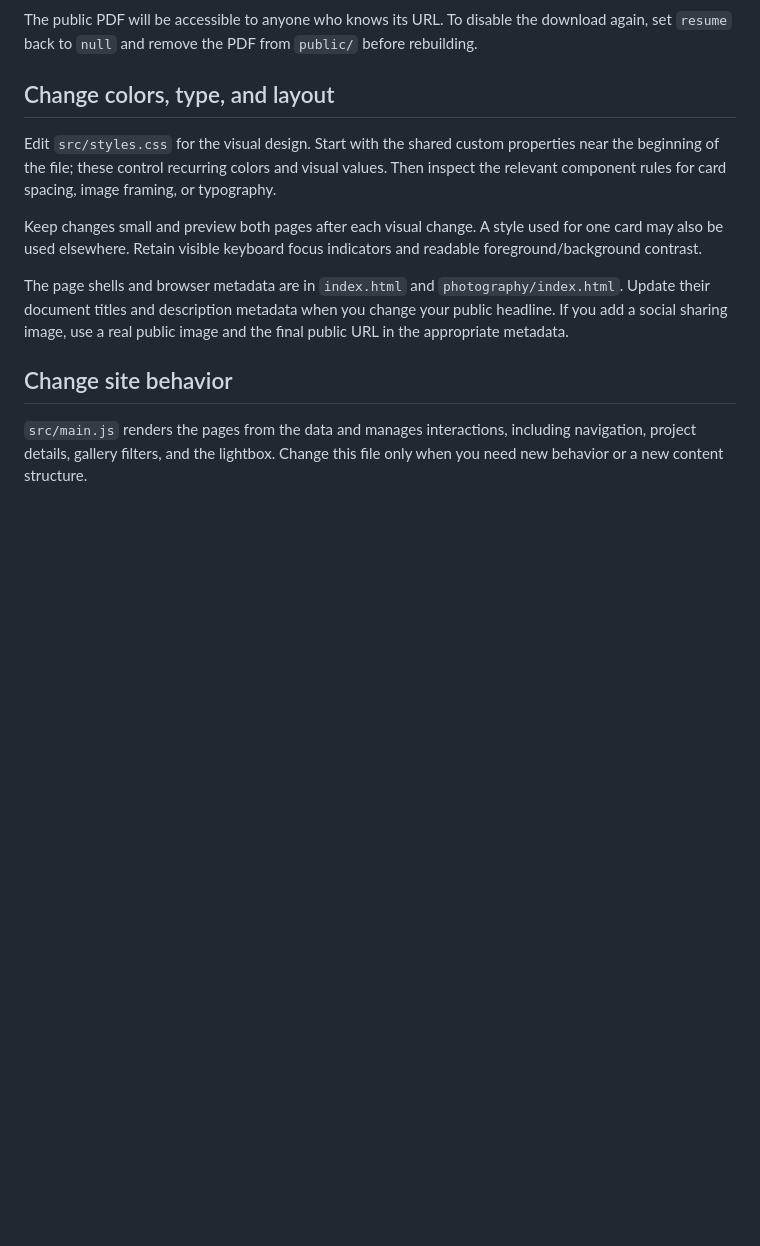
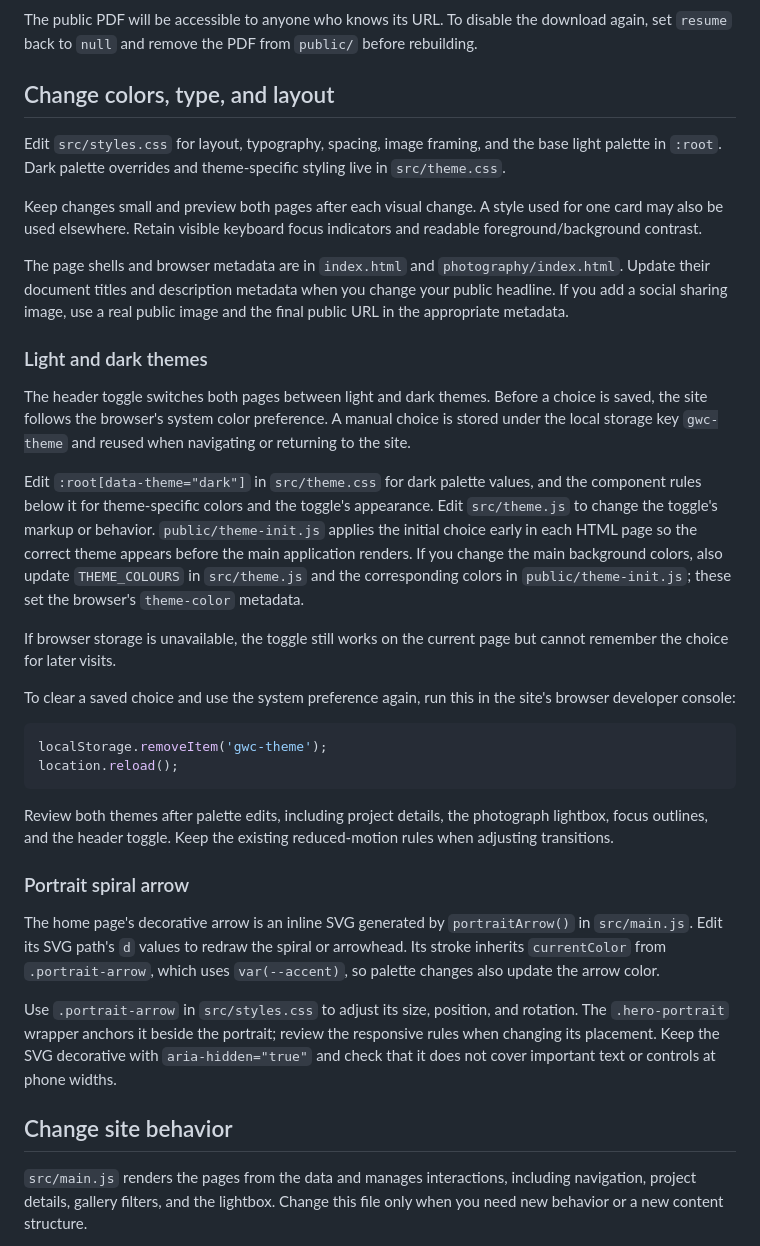
Before and after one commit to Goh-Wei-Chong/portfolio, a Markdown page: docs/EDITING.md, the part around the change. Rendered like a GitHub page; blank space fills up the shorter version.

Commit message:
Document dark mode and the decorative portrait arrow

````diff
--- a/docs/EDITING.md
+++ b/docs/EDITING.md
@@ -234,11 +234,34 @@ The public PDF will be accessible to anyone who knows its URL. To disable the do
 
 ## Change colors, type, and layout
 
-Edit `src/styles.css` for the visual design. Start with the shared custom properties near the beginning of the file; these control recurring colors and visual values. Then inspect the relevant component rules for card spacing, image framing, or typography.
+Edit `src/styles.css` for layout, typography, spacing, image framing, and the base light palette in `:root`. Dark palette overrides and theme-specific styling live in `src/theme.css`.
 
 Keep changes small and preview both pages after each visual change. A style used for one card may also be used elsewhere. Retain visible keyboard focus indicators and readable foreground/background contrast.
 
 The page shells and browser metadata are in `index.html` and `photography/index.html`. Update their document titles and description metadata when you change your public headline. If you add a social sharing image, use a real public image and the final public URL in the appropriate metadata.
+
+### Light and dark themes
+
+The header toggle switches both pages between light and dark themes. Before a choice is saved, the site follows the browser's system color preference. A manual choice is stored under the local storage key `gwc-theme` and reused when navigating or returning to the site.
+
+Edit `:root[data-theme="dark"]` in `src/theme.css` for dark palette values, and the component rules below it for theme-specific colors and the toggle's appearance. Edit `src/theme.js` to change the toggle's markup or behavior. `public/theme-init.js` applies the initial choice early in each HTML page so the correct theme appears before the main application renders. If you change the main background colors, also update `THEME_COLOURS` in `src/theme.js` and the corresponding colors in `public/theme-init.js`; these set the browser's `theme-color` metadata.
+
+If browser storage is unavailable, the toggle still works on the current page but cannot remember the choice for later visits.
+
+To clear a saved choice and use the system preference again, run this in the site's browser developer console:
+
+```js
+localStorage.removeItem('gwc-theme');
+location.reload();
+```
+
+Review both themes after palette edits, including project details, the photograph lightbox, focus outlines, and the header toggle. Keep the existing reduced-motion rules when adjusting transitions.
+
+### Portrait spiral arrow
+
+The home page's decorative arrow is an inline SVG generated by `portraitArrow()` in `src/main.js`. Edit its SVG path's `d` values to redraw the spiral or arrowhead. Its stroke inherits `currentColor` from `.portrait-arrow`, which uses `var(--accent)`, so palette changes also update the arrow color.
+
+Use `.portrait-arrow` in `src/styles.css` to adjust its size, position, and rotation. The `.hero-portrait` wrapper anchors it beside the portrait; review the responsive rules when changing its placement. Keep the SVG decorative with `aria-hidden="true"` and check that it does not cover important text or controls at phone widths.
 
 ## Change site behavior
 
````
Also changed, not shown: docs/ARCHITECTURE.md (+7 -2 lines).
